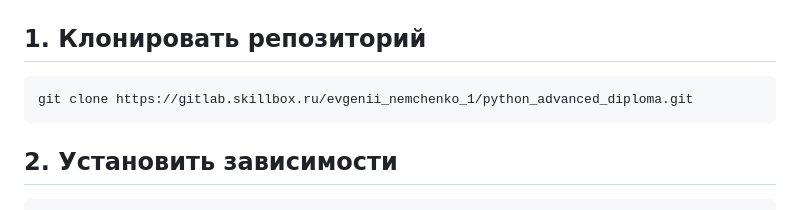
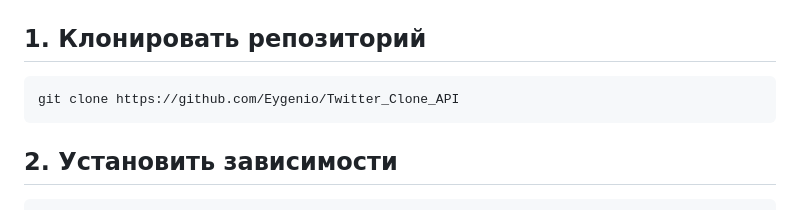
Before and after one commit to Eygenio/Twitter_Clone_API, a Markdown page: README.md, the part around the change. Rendered like a GitHub page.

````diff
--- a/README.md
+++ b/README.md
@@ -138,7 +138,7 @@ app/
 ## 1. Клонировать репозиторий
 
 ```bash
-git clone https://gitlab.skillbox.ru/evgenii_nemchenko_1/python_advanced_diploma.git
+git clone https://github.com/Eygenio/Twitter_Clone_API
 ```
 
 ## 2. Установить зависимости
````
